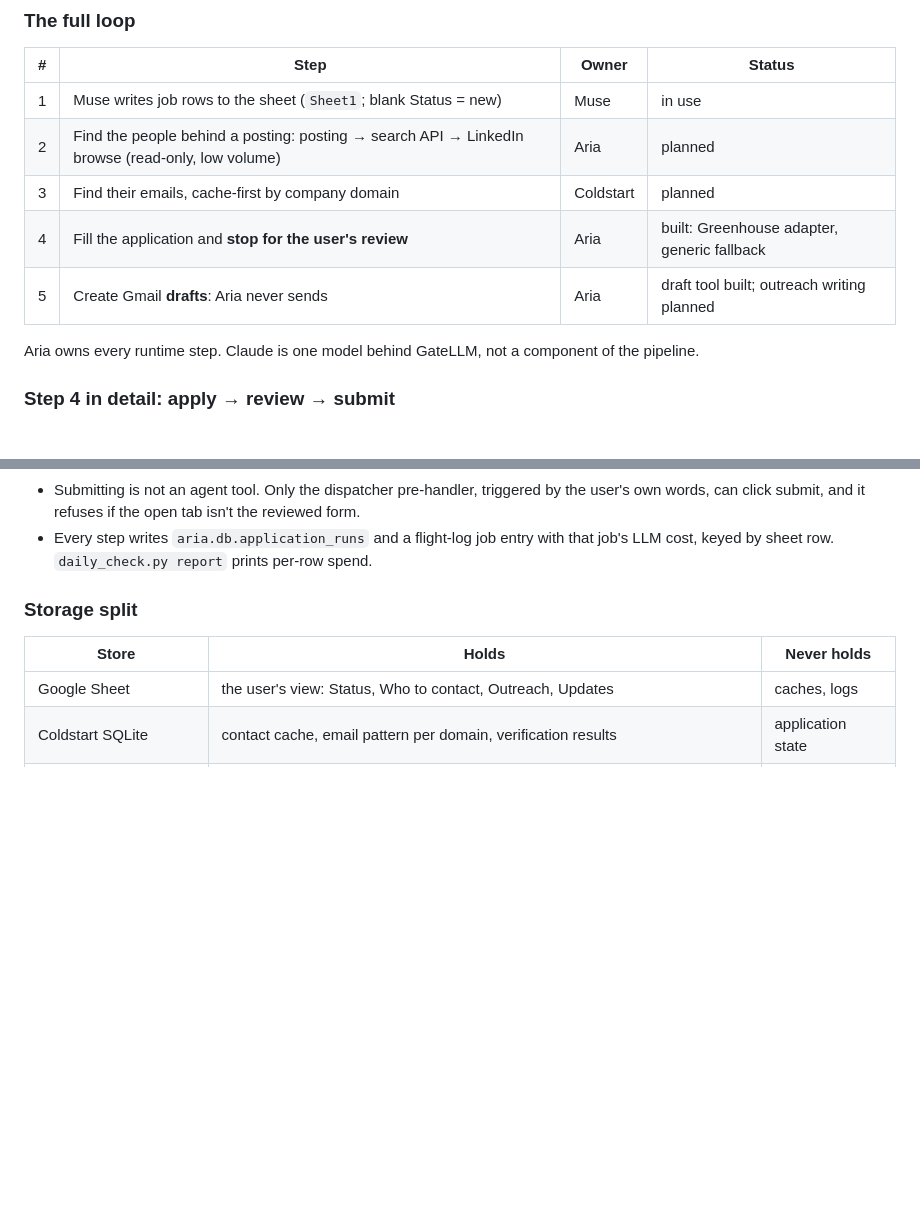
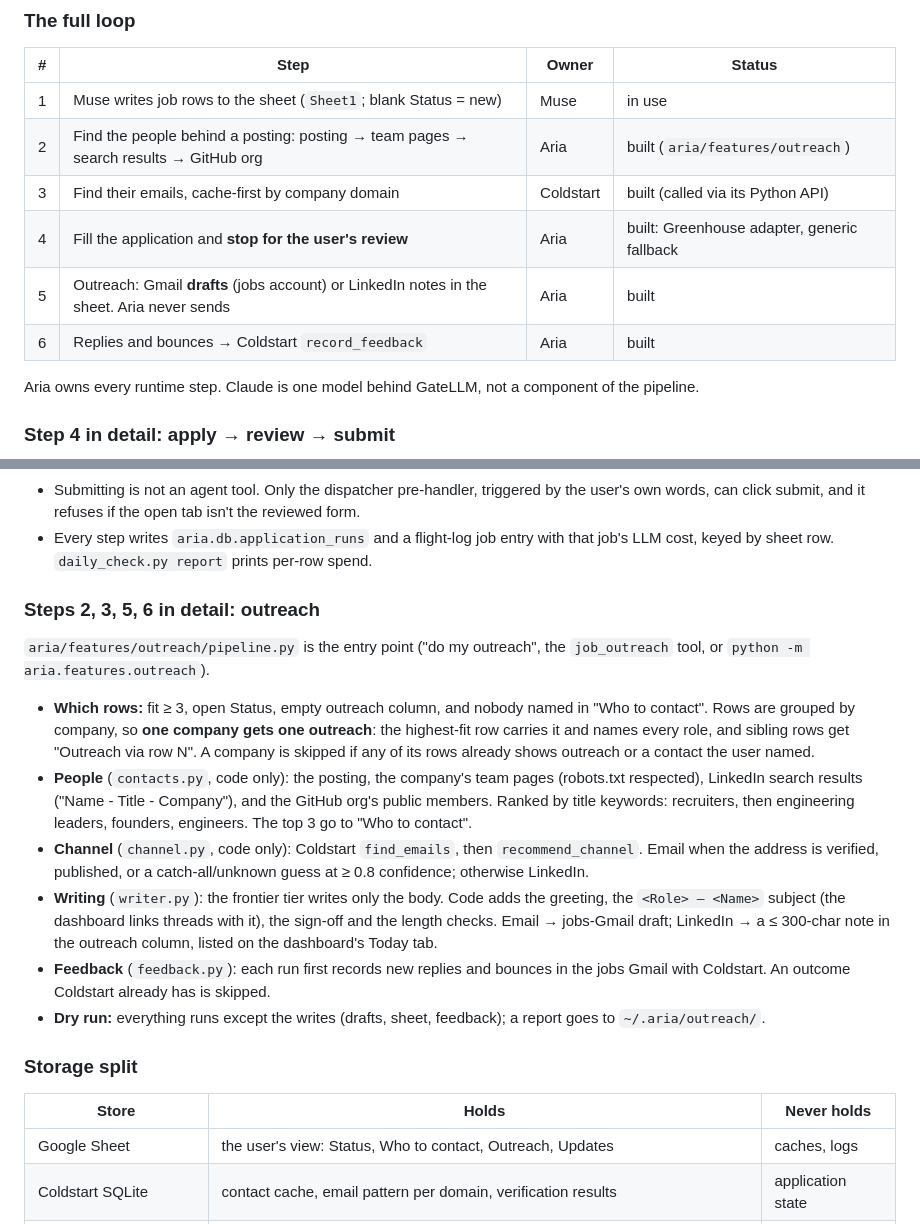
Before and after one commit to Bhanu1299/Aria, a Markdown page: ARCHITECTURE.md, 2 parts joined by grey strips. GitHub-like rendering; blank space fills up the shorter version.

Commit message:
docs(architecture): outreach loop — steps 2, 3, 5, 6 built
Co-Authored-By: Claude Opus 5.5 <noreply@anthropic.com>

```diff
--- a/ARCHITECTURE.md
+++ b/ARCHITECTURE.md
@@ -360,10 +360,11 @@ here so the code can be checked against them.
 | # | Step | Owner | Status |
 |---|---|---|---|
 | 1 | Muse writes job rows to the sheet (`Sheet1`; blank Status = new) | Muse | in use |
-| 2 | Find the people behind a posting: posting → search API → LinkedIn browse (read-only, low volume) | Aria | planned |
-| 3 | Find their emails, cache-first by company domain | Coldstart | planned |
+| 2 | Find the people behind a posting: posting → team pages → search results → GitHub org | Aria | built (`aria/features/outreach`) |
+| 3 | Find their emails, cache-first by company domain | Coldstart | built (called via its Python API) |
 | 4 | Fill the application and **stop for the user's review** | Aria | built: Greenhouse adapter, generic fallback |
-| 5 | Create Gmail **drafts**: Aria never sends | Aria | draft tool built; outreach writing planned |
+| 5 | Outreach: Gmail **drafts** (jobs account) or LinkedIn notes in the sheet. Aria never sends | Aria | built |
+| 6 | Replies and bounces → Coldstart `record_feedback` | Aria | built |
 
 Aria owns every runtime step. Claude is one model behind GateLLM, not a
 component of the pipeline.
@@ -394,6 +395,32 @@ flowchart LR
 - Every step writes `aria.db.application_runs` and a flight-log job entry with
   that job's LLM cost, keyed by sheet row. `daily_check.py report` prints
   per-row spend.
+
+### Steps 2, 3, 5, 6 in detail: outreach
+
+`aria/features/outreach/pipeline.py` is the entry point ("do my outreach", the
+`job_outreach` tool, or `python -m aria.features.outreach`).
+
+- **Which rows:** fit ≥ 3, open Status, empty outreach column, and nobody named in
+  "Who to contact". Rows are grouped by company, so **one company gets one
+  outreach**: the highest-fit row carries it and names every role, and sibling rows
+  get "Outreach via row N". A company is skipped if any of its rows already shows
+  outreach or a contact the user named.
+- **People** (`contacts.py`, code only): the posting, the company's team pages
+  (robots.txt respected), LinkedIn search results ("Name - Title - Company"), and the
+  GitHub org's public members. Ranked by title keywords: recruiters, then
+  engineering leaders, founders, engineers. The top 3 go to "Who to contact".
+- **Channel** (`channel.py`, code only): Coldstart `find_emails`, then
+  `recommend_channel`. Email when the address is verified, published, or a
+  catch-all/unknown guess at ≥ 0.8 confidence; otherwise LinkedIn.
+- **Writing** (`writer.py`): the frontier tier writes only the body. Code adds the
+  greeting, the `<Role> — <Name>` subject (the dashboard links threads with it), the
+  sign-off and the length checks. Email → jobs-Gmail draft; LinkedIn → a ≤ 300-char
+  note in the outreach column, listed on the dashboard's Today tab.
+- **Feedback** (`feedback.py`): each run first records new replies and bounces in the
+  jobs Gmail with Coldstart. An outcome Coldstart already has is skipped.
+- **Dry run:** everything runs except the writes (drafts, sheet, feedback); a report
+  goes to `~/.aria/outreach/`.
 
 ### Storage split
 
```
